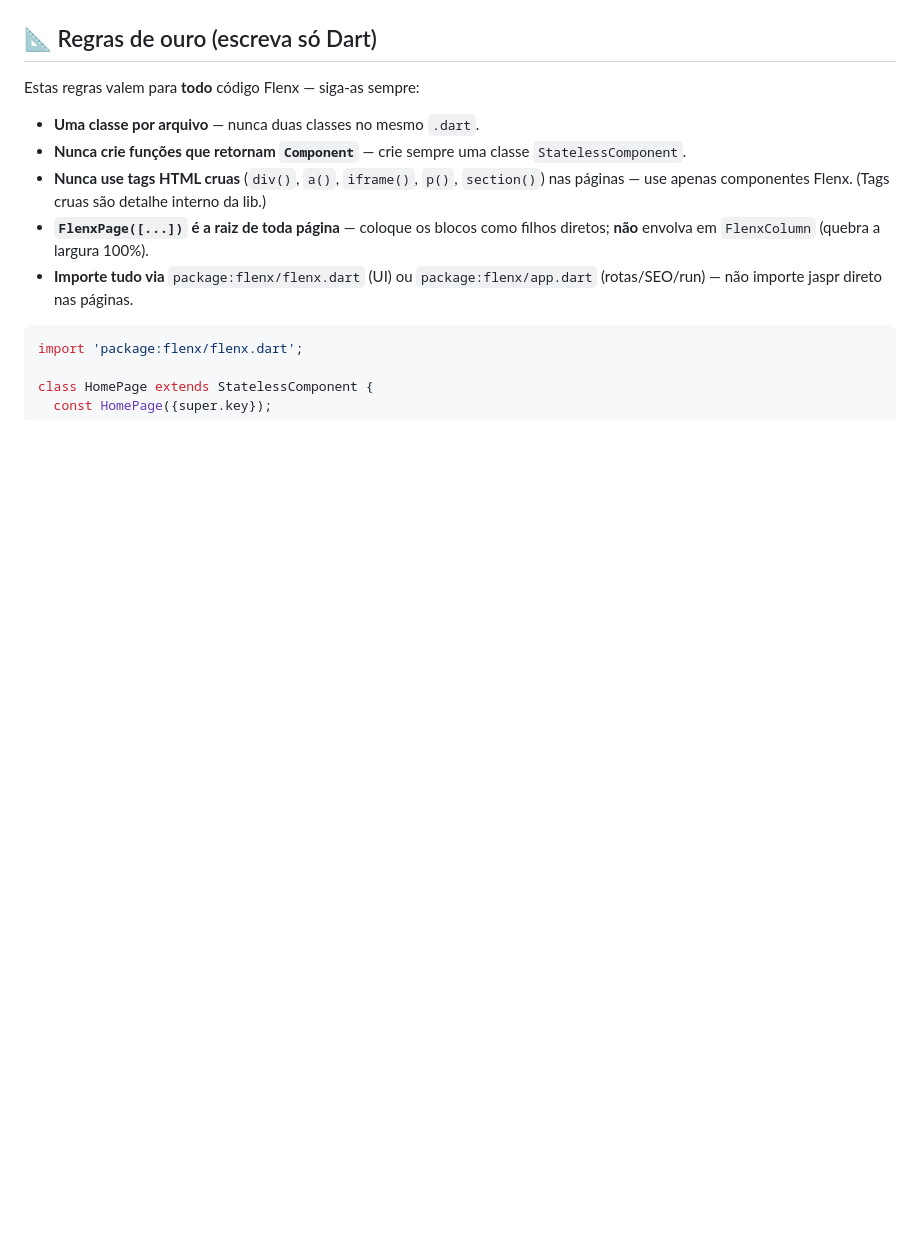
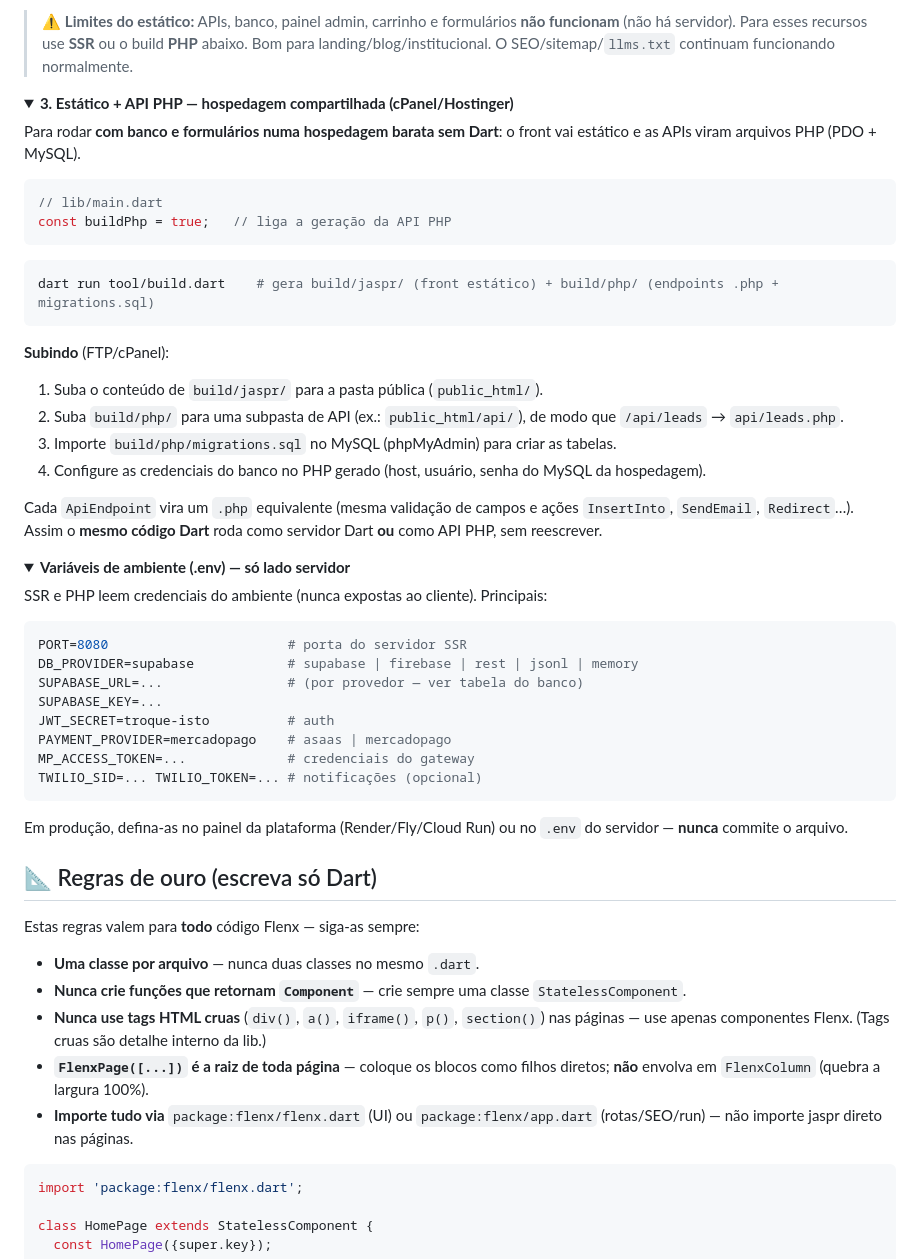
Before and after one commit to pretolio/Flenx, a Markdown page: README.md, the part around one of its changes. GitHub-like rendering; folded sections open; blank space fills up the shorter version.

````diff
--- a/README.md
+++ b/README.md
@@ -146,3 +197,47 @@ jaspr build                          # gera build/jaspr/ com HTML + assets está
+> ⚠️ **Limites do estático:** APIs, banco, painel admin, carrinho e formulários **não funcionam** (não há servidor). Para esses recursos use **SSR** ou o build **PHP** abaixo. Bom para landing/blog/institucional. O SEO/sitemap/`llms.txt` continuam funcionando normalmente.
+</details>
+
+<details>
+<summary><strong>3. Estático + API PHP — hospedagem compartilhada (cPanel/Hostinger)</strong></summary>
+
+Para rodar **com banco e formulários numa hospedagem barata sem Dart**: o front vai estático e as APIs viram arquivos PHP (PDO + MySQL).
+
+```dart
+// lib/main.dart
+const buildPhp = true;   // liga a geração da API PHP
+```
+
+```bash
+dart run tool/build.dart    # gera build/jaspr/ (front estático) + build/php/ (endpoints .php + migrations.sql)
+```
+
+**Subindo** (FTP/cPanel):
+1. Suba o conteúdo de `build/jaspr/` para a pasta pública (`public_html/`).
+2. Suba `build/php/` para uma subpasta de API (ex.: `public_html/api/`), de modo que `/api/leads` → `api/leads.php`.
+3. Importe `build/php/migrations.sql` no MySQL (phpMyAdmin) para criar as tabelas.
+4. Configure as credenciais do banco no PHP gerado (host, usuário, senha do MySQL da hospedagem).
+
+Cada `ApiEndpoint` vira um `.php` equivalente (mesma validação de campos e ações `InsertInto`, `SendEmail`, `Redirect`…). Assim o **mesmo código Dart** roda como servidor Dart **ou** como API PHP, sem reescrever.
+</details>
+
+<details>
+<summary><strong>Variáveis de ambiente (.env) — só lado servidor</strong></summary>
+
+SSR e PHP leem credenciais do ambiente (nunca expostas ao cliente). Principais:
+
+```bash
+PORT=8080                       # porta do servidor SSR
+DB_PROVIDER=supabase            # supabase | firebase | rest | jsonl | memory
+SUPABASE_URL=...                # (por provedor — ver tabela do banco)
+SUPABASE_KEY=...
+JWT_SECRET=troque-isto          # auth
+PAYMENT_PROVIDER=mercadopago    # asaas | mercadopago
+MP_ACCESS_TOKEN=...             # credenciais do gateway
+TWILIO_SID=... TWILIO_TOKEN=... # notificações (opcional)
+```
+
+Em produção, defina-as no painel da plataforma (Render/Fly/Cloud Run) ou no `.env` do servidor — **nunca** commite o arquivo.
+</details>
 
 ## 📐 Regras de ouro (escreva só Dart)
 
````
Also changed, not shown: other parts of README.md (+67 -16 lines).
